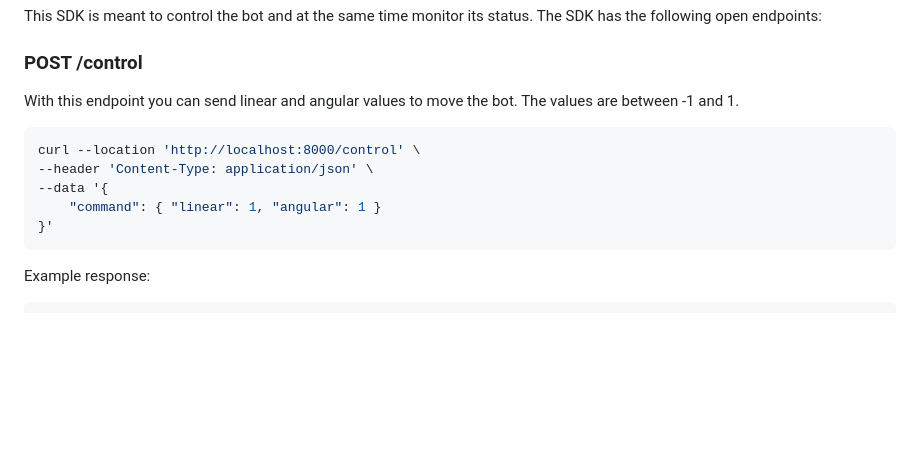
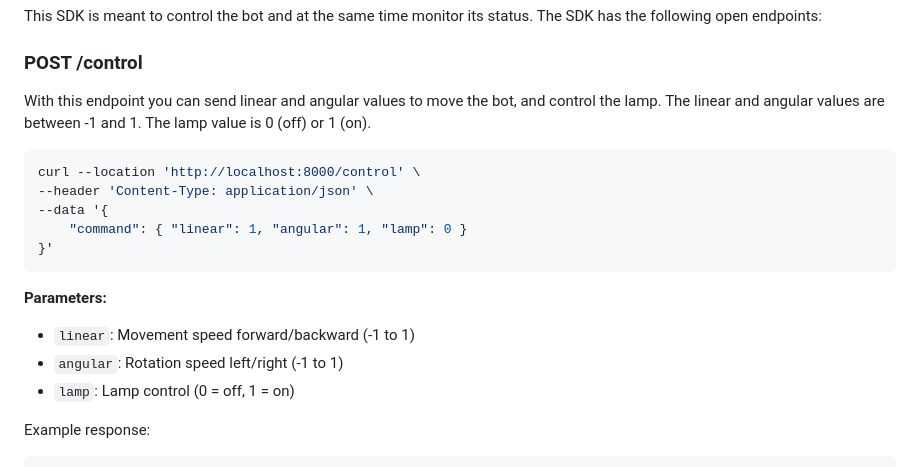
Before and after one commit to frodobots-org/earth-rovers-sdk, a Markdown page: README.md, the part around the change. Drawn GitHub-style; blank space fills up the shorter version.

Commit message:
Add lamp in readme

````diff
--- a/README.md
+++ b/README.md
@@ -70,15 +70,21 @@ This SDK is meant to control the bot and at the same time monitor its status. Th
 
 ### POST /control
 
-With this endpoint you can send linear and angular values to move the bot. The values are between -1 and 1.
+With this endpoint you can send linear and angular values to move the bot, and control the lamp. The linear and angular values are between -1 and 1. The lamp value is 0 (off) or 1 (on).
 
 ```bash
 curl --location 'http://localhost:8000/control' \
 --header 'Content-Type: application/json' \
 --data '{
-    "command": { "linear": 1, "angular": 1 }
+    "command": { "linear": 1, "angular": 1, "lamp": 0 }
 }'
 ```
+
+**Parameters:**
+
+- `linear`: Movement speed forward/backward (-1 to 1)
+- `angular`: Rotation speed left/right (-1 to 1)
+- `lamp`: Lamp control (0 = off, 1 = on)
 
 Example response:
 
````
